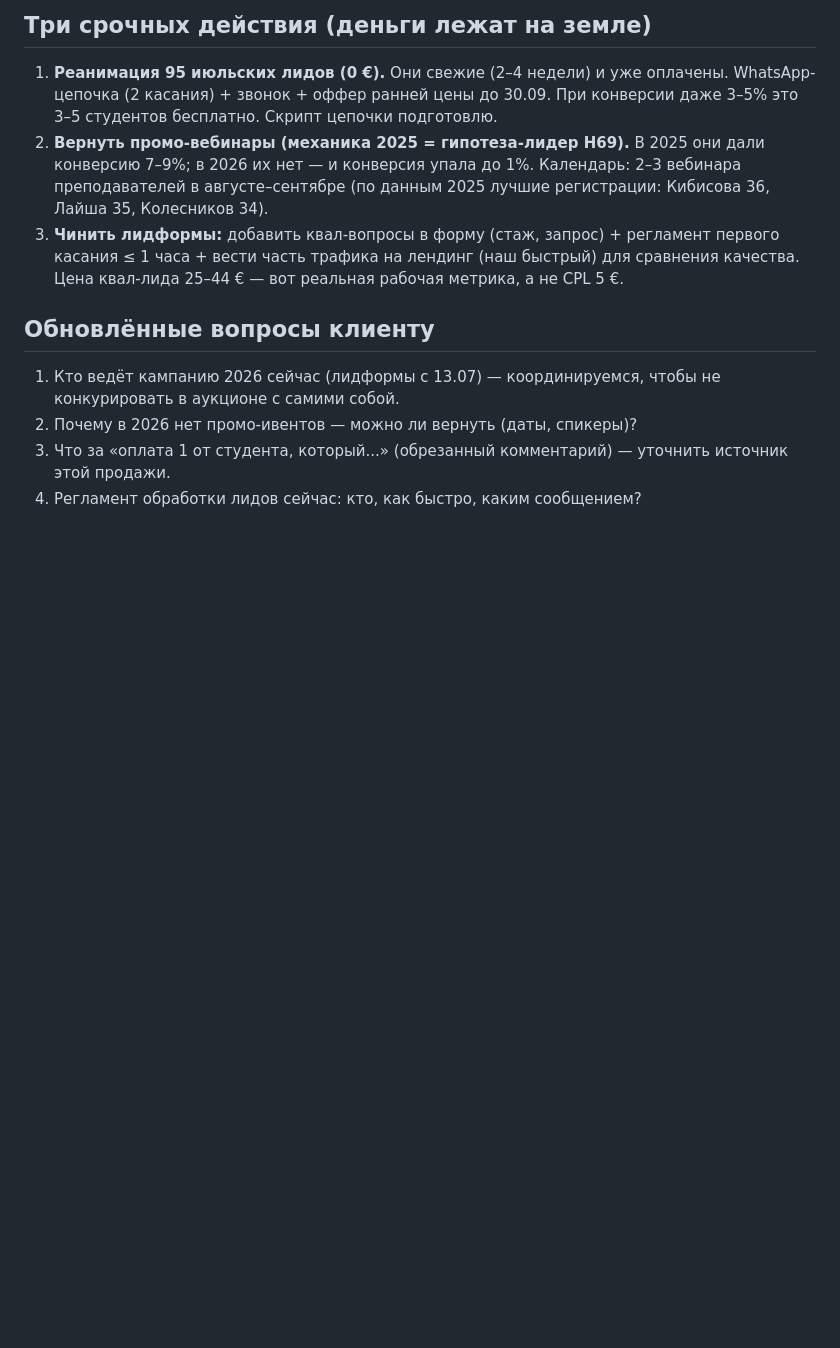
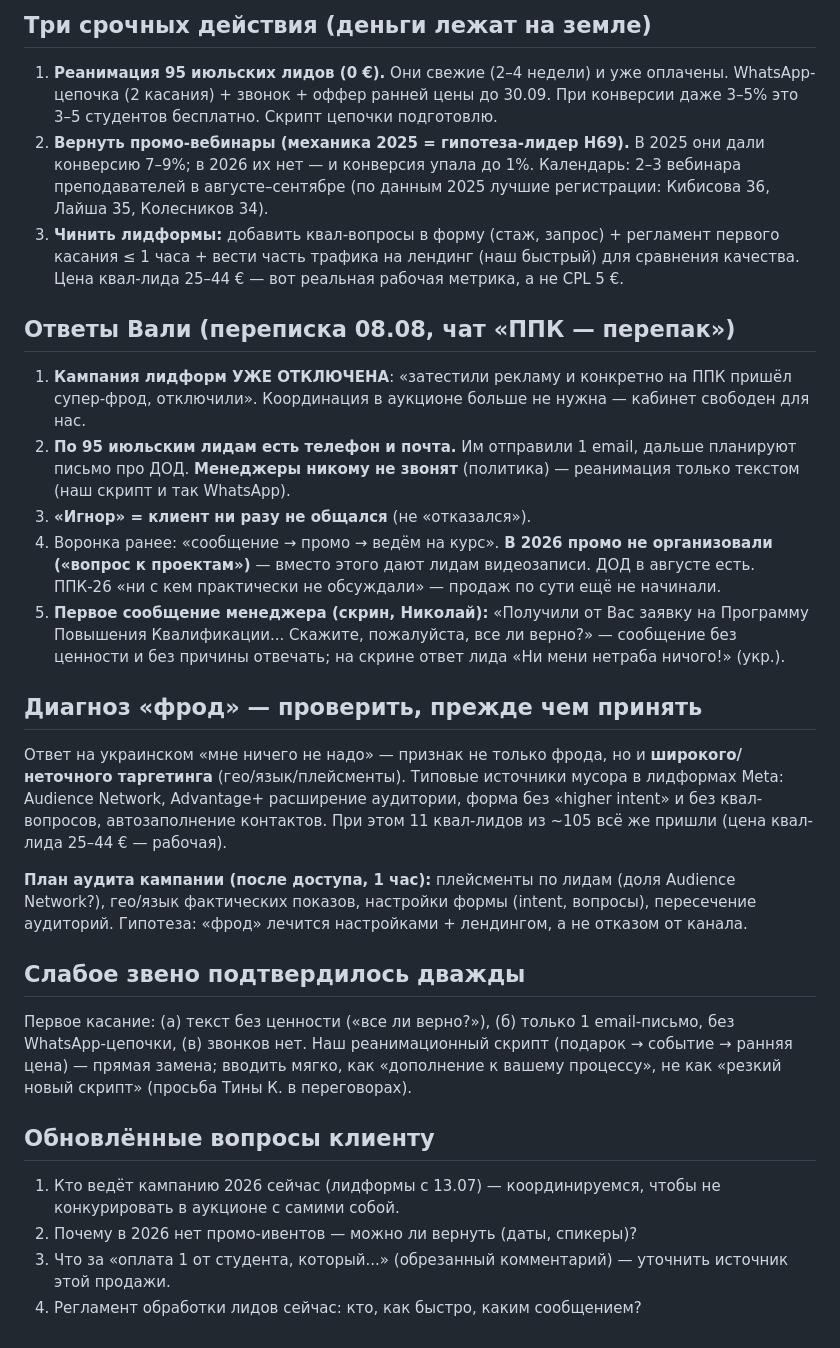
Before and after one commit to tinaassistants1-jpg/advertising_agency, a Markdown page: docs/clients/mig-ppk-history-analysis.md, the part around the change. Rendered like a GitHub page; blank space fills up the shorter version.

Commit message:
Log Valya's answers: campaign already off (fraud diagnosis), no calls policy
Кампания лидформ отключена Валей (диагноз фрод - требует аудита:
укр. ответы = вероятно таргетинг/плейсменты, не только фрод); у 95
лидов есть телефон+почта, слали 1 email; менеджеры не звонят; промо
в 2026 не организовали (вопрос к проектам); первое сообщение менеджера
без ценности (все ли верно) - подтверждение слабого звена Б2

Co-Authored-By: Claude Fable 5 <noreply@anthropic.com>
Claude-Session: https://claude.ai/code/session_01WaZo4XqSL8CLQw3gc5JhDV

```diff
--- a/docs/clients/mig-ppk-history-analysis.md
+++ b/docs/clients/mig-ppk-history-analysis.md
@@ -78,6 +78,46 @@
    (наш быстрый) для сравнения качества. Цена квал-лида 25–44 € — вот
    реальная рабочая метрика, а не CPL 5 €.
 
+## Ответы Вали (переписка 08.08, чат «ППК — перепак»)
+
+1. **Кампания лидформ УЖЕ ОТКЛЮЧЕНА**: «затестили рекламу и конкретно
+   на ППК пришёл супер-фрод, отключили». Координация в аукционе больше
+   не нужна — кабинет свободен для нас.
+2. **По 95 июльским лидам есть телефон и почта.** Им отправили 1 email,
+   дальше планируют письмо про ДОД. **Менеджеры никому не звонят**
+   (политика) — реанимация только текстом (наш скрипт и так WhatsApp).
+3. **«Игнор» = клиент ни разу не общался** (не «отказался»).
+4. Воронка ранее: «сообщение → промо → ведём на курс». **В 2026 промо
+   не организовали («вопрос к проектам»)** — вместо этого дают лидам
+   видеозаписи. ДОД в августе есть. ППК-26 «ни с кем практически
+   не обсуждали» — продаж по сути ещё не начинали.
+5. **Первое сообщение менеджера (скрин, Николай):** «Получили от Вас
+   заявку на Программу Повышения Квалификации... Скажите, пожалуйста,
+   все ли верно?» — сообщение без ценности и без причины отвечать;
+   на скрине ответ лида «Ни мени нетраба ничого!» (укр.).
+
+## Диагноз «фрод» — проверить, прежде чем принять
+
+Ответ на украинском «мне ничего не надо» — признак не только фрода,
+но и **широкого/неточного таргетинга** (гео/язык/плейсменты).
+Типовые источники мусора в лидформах Meta: Audience Network,
+Advantage+ расширение аудитории, форма без «higher intent» и без
+квал-вопросов, автозаполнение контактов. При этом 11 квал-лидов
+из ~105 всё же пришли (цена квал-лида 25–44 € — рабочая).
+
+**План аудита кампании (после доступа, 1 час):** плейсменты по лидам
+(доля Audience Network?), гео/язык фактических показов, настройки
+формы (intent, вопросы), пересечение аудиторий. Гипотеза: «фрод»
+лечится настройками + лендингом, а не отказом от канала.
+
+## Слабое звено подтвердилось дважды
+
+Первое касание: (а) текст без ценности («все ли верно?»), (б) только
+1 email-письмо, без WhatsApp-цепочки, (в) звонков нет. Наш
+реанимационный скрипт (подарок → событие → ранняя цена) — прямая
+замена; вводить мягко, как «дополнение к вашему процессу», не как
+«резкий новый скрипт» (просьба Тины К. в переговорах).
+
 ## Обновлённые вопросы клиенту
 
 1. Кто ведёт кампанию 2026 сейчас (лидформы с 13.07) — координируемся,
```
